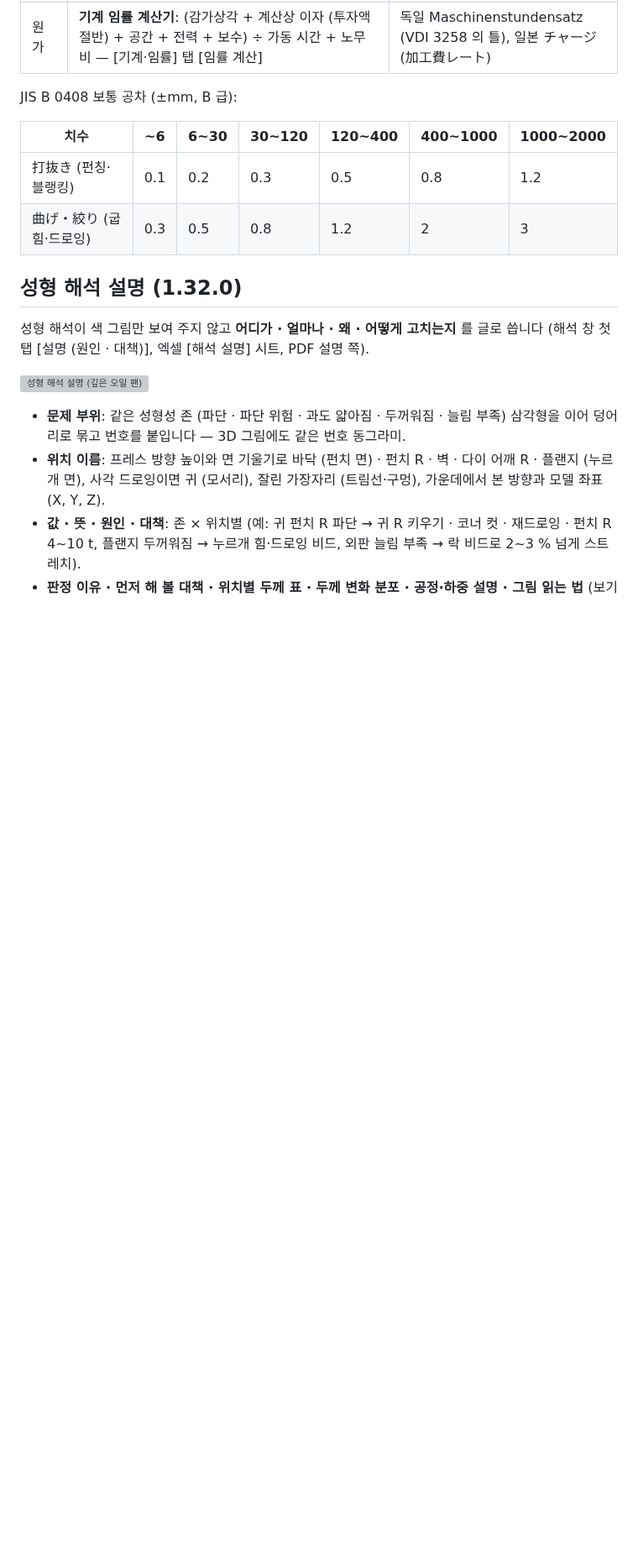
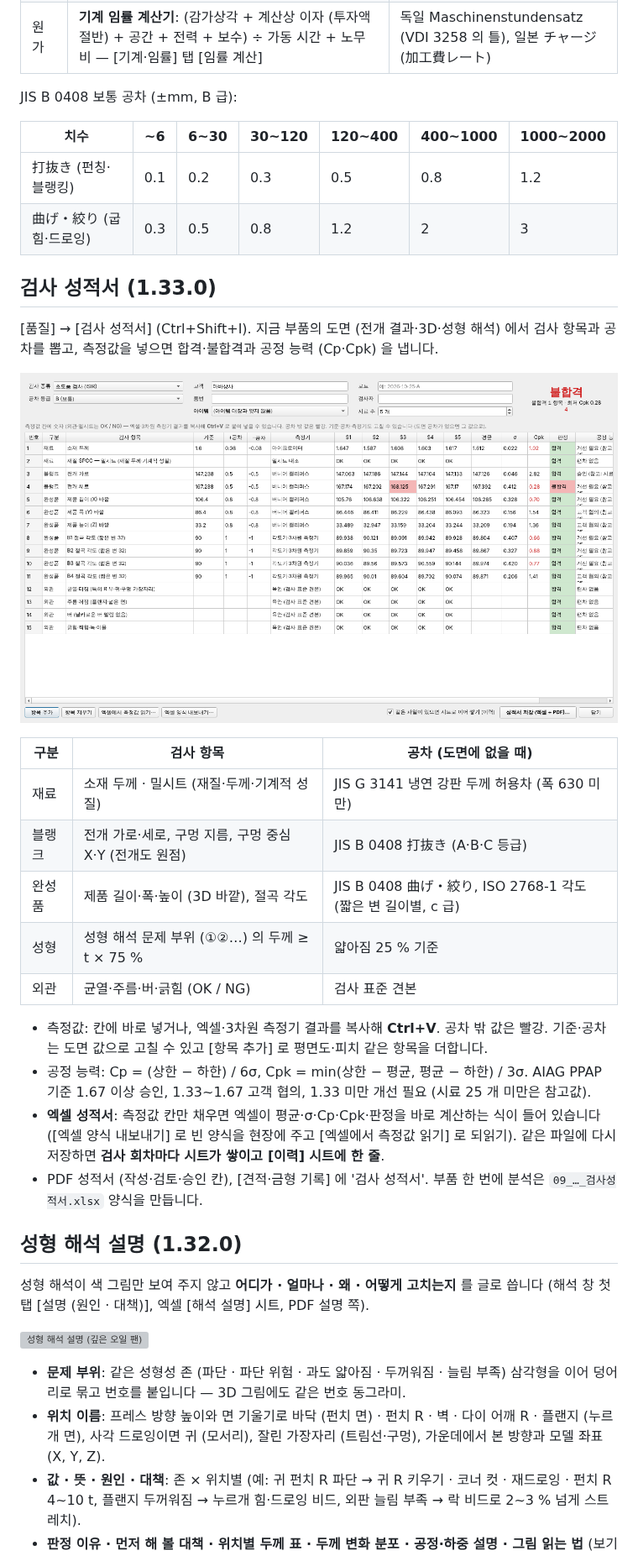
Before and after one commit to hanil-tech/hanil, a Markdown page: unfold/README.md, the part around one of its changes. Shown at 84% size. Drawn GitHub-style; pictures changed too: unfold/docs/inspection.png (added); blank space fills up the shorter version; grey boxes are pictures that could not be loaded.

```diff
--- a/unfold/README.md
+++ b/unfold/README.md
@@ -95,6 +95,29 @@ JIS B 0408 보통 공차 (±mm, B 급):
 |---|---|---|---|---|---|---|
 | 打抜き (펀칭·블랭킹) | 0.1 | 0.2 | 0.3 | 0.5 | 0.8 | 1.2 |
 | 曲げ・絞り (굽힘·드로잉) | 0.3 | 0.5 | 0.8 | 1.2 | 2 | 3 |
+
+## 검사 성적서 (1.33.0)
+
+[품질] → [검사 성적서] (Ctrl+Shift+I). 지금 부품의 도면 (전개 결과·3D·성형 해석) 에서 검사 항목과 공차를 뽑고,
+측정값을 넣으면 합격·불합격과 공정 능력 (Cp·Cpk) 을 냅니다.
+
+![검사 성적서](docs/inspection.png)
+
+| 구분 | 검사 항목 | 공차 (도면에 없을 때) |
+|---|---|---|
+| 재료 | 소재 두께 · 밀시트 (재질·두께·기계적 성질) | JIS G 3141 냉연 강판 두께 허용차 (폭 630 미만) |
+| 블랭크 | 전개 가로·세로, 구멍 지름, 구멍 중심 X·Y (전개도 원점) | JIS B 0408 打抜き (A·B·C 등급) |
+| 완성품 | 제품 길이·폭·높이 (3D 바깥), 절곡 각도 | JIS B 0408 曲げ・絞り, ISO 2768-1 각도 (짧은 변 길이별, c 급) |
+| 성형 | 성형 해석 문제 부위 (①②…) 의 두께 ≥ t × 75 % | 얇아짐 25 % 기준 |
+| 외관 | 균열·주름·버·긁힘 (OK / NG) | 검사 표준 견본 |
+
+- 측정값: 칸에 바로 넣거나, 엑셀·3차원 측정기 결과를 복사해 **Ctrl+V**. 공차 밖 값은 빨강. 기준·공차는 도면 값으로 고칠 수 있고
+  [항목 추가] 로 평면도·피치 같은 항목을 더합니다.
+- 공정 능력: Cp = (상한 − 하한) / 6σ, Cpk = min(상한 − 평균, 평균 − 하한) / 3σ. AIAG PPAP 기준 1.67 이상 승인, 1.33~1.67 고객 협의,
+  1.33 미만 개선 필요 (시료 25 개 미만은 참고값).
+- **엑셀 성적서**: 측정값 칸만 채우면 엑셀이 평균·σ·Cp·Cpk·판정을 바로 계산하는 식이 들어 있습니다 ([엑셀 양식 내보내기] 로
+  빈 양식을 현장에 주고 [엑셀에서 측정값 읽기] 로 되읽기). 같은 파일에 다시 저장하면 **검사 회차마다 시트가 쌓이고 [이력] 시트에 한 줄**.
+- PDF 성적서 (작성·검토·승인 칸), [견적·금형 기록] 에 '검사 성적서'. 부품 한 번에 분석은 `09_…_검사성적서.xlsx` 양식을 만듭니다.
 
 ## 성형 해석 설명 (1.32.0)
 
```
Also changed, not shown: other parts of unfold/README.md (+1 -0 lines), 10 other files.
